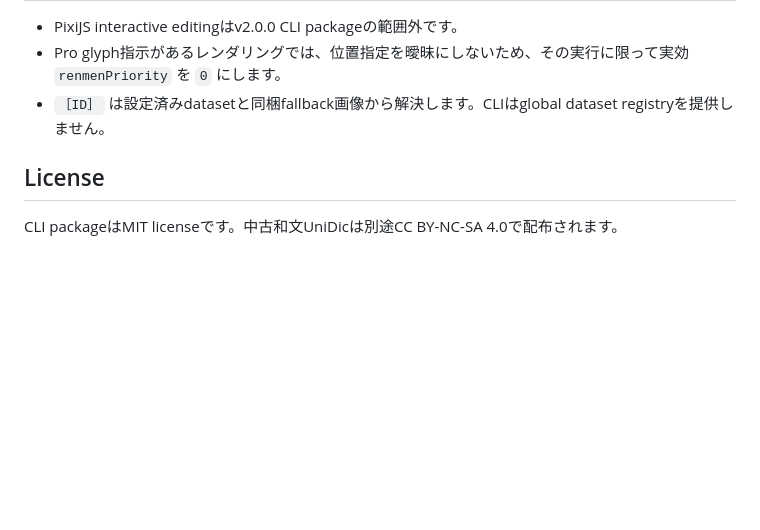
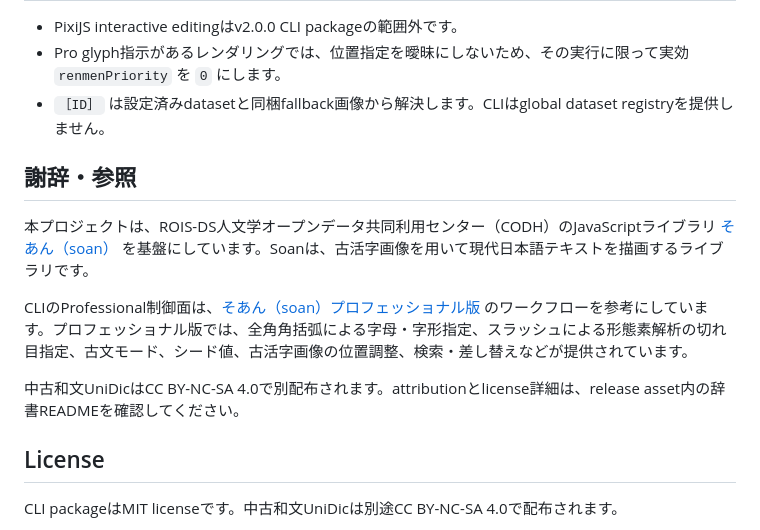
Before and after one commit to Kotomiya07/soan-professional, a Markdown page: README.ja.md, the part around the change. Rendered like a GitHub page; blank space fills up the shorter version.

Commit message:
Add Soan acknowledgements

```diff
--- a/README.ja.md
+++ b/README.ja.md
@@ -128,6 +128,14 @@ npm publish --access public --dry-run
 - Pro glyph指示があるレンダリングでは、位置指定を曖昧にしないため、その実行に限って実効 `renmenPriority` を `0` にします。
 - `［ID］` は設定済みdatasetと同梱fallback画像から解決します。CLIはglobal dataset registryを提供しません。
 
+## 謝辞・参照
+
+本プロジェクトは、ROIS-DS人文学オープンデータ共同利用センター（CODH）のJavaScriptライブラリ [そあん（soan）](https://codh.rois.ac.jp/software/soan/) を基盤にしています。Soanは、古活字画像を用いて現代日本語テキストを描画するライブラリです。
+
+CLIのProfessional制御面は、[そあん（soan）プロフェッショナル版](https://dev.2sc1815j.net/soan/) のワークフローを参考にしています。プロフェッショナル版では、全角角括弧による字母・字形指定、スラッシュによる形態素解析の切れ目指定、古文モード、シード値、古活字画像の位置調整、検索・差し替えなどが提供されています。
+
+中古和文UniDicはCC BY-NC-SA 4.0で別配布されます。attributionとlicense詳細は、release asset内の辞書READMEを確認してください。
+
 ## License
 
 CLI packageはMIT licenseです。中古和文UniDicは別途CC BY-NC-SA 4.0で配布されます。
```
Also changed, not shown: README.md (+8 -0 lines), soan-cli/README.md (+6 -0 lines).
